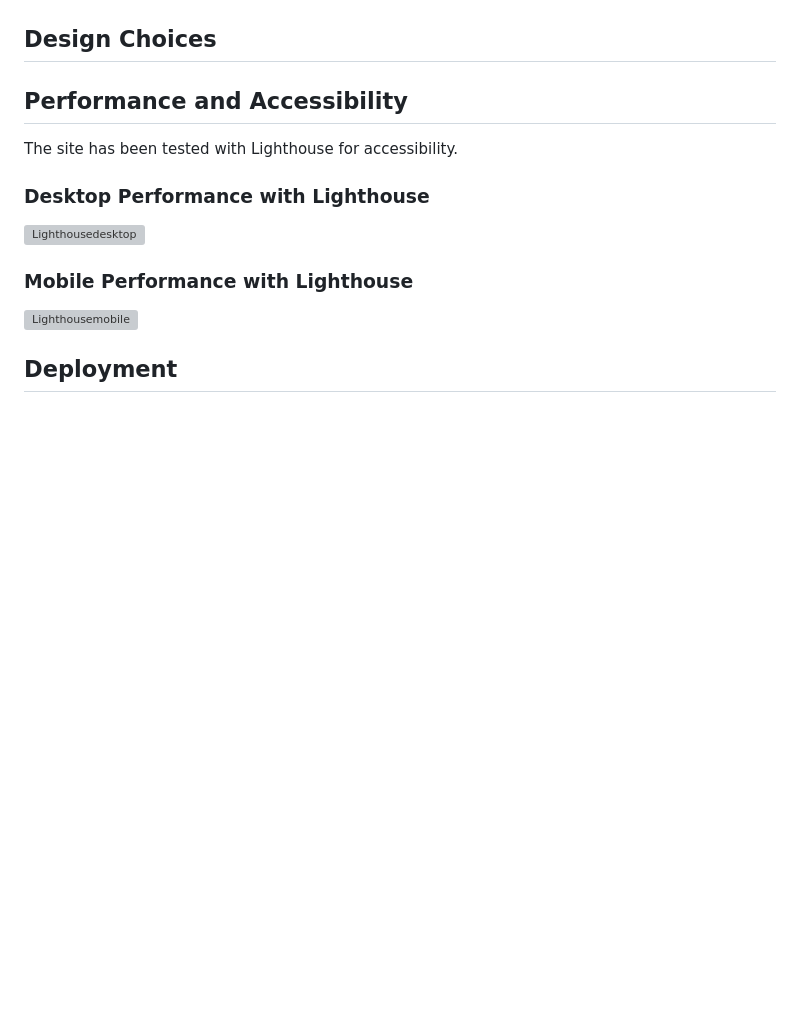
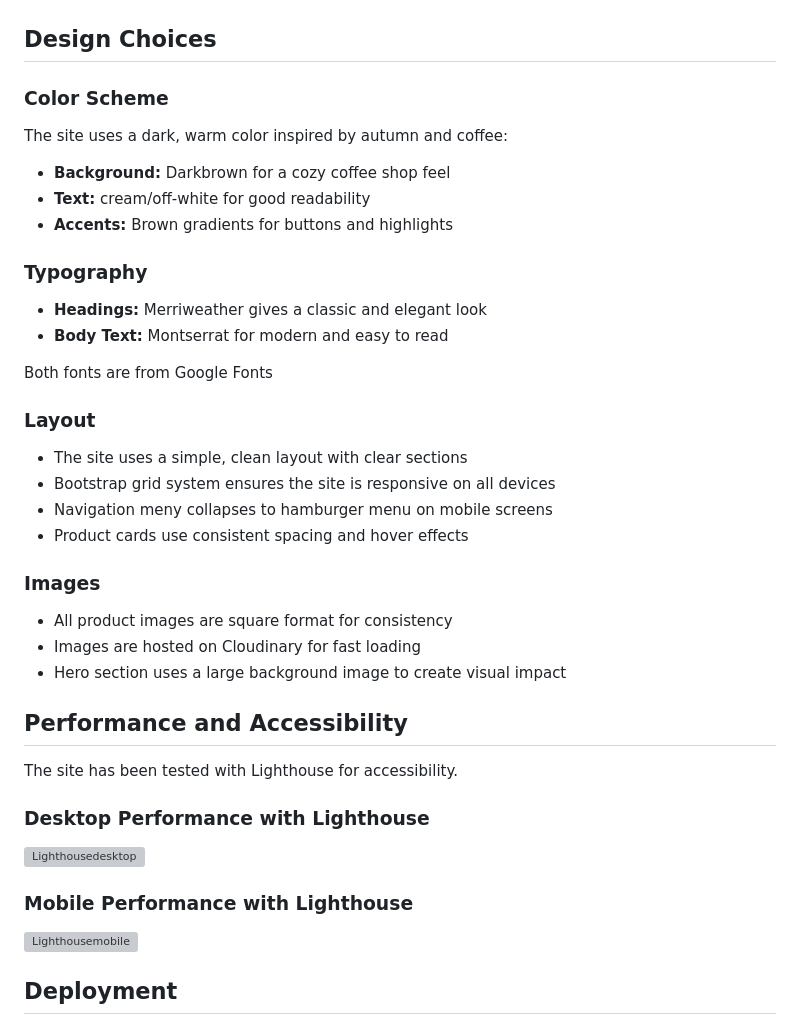
Before and after one commit to mathiase4/sippyshop, a Markdown page: README.md, the part around one of its changes. Rendered like a GitHub page; blank space fills up the shorter version; grey boxes are pictures that could not be loaded.

Commit message:
Enhance README with design choices and layout details
Added sections for color scheme, typography, layout, and images.

```diff
--- a/README.md
+++ b/README.md
@@ -335,6 +335,32 @@ Main packages used:
 ## Design Choices
 
 
+### Color Scheme
+The site uses a dark, warm color inspired by autumn and coffee:
+- **Background:** Darkbrown for a cozy coffee shop feel
+- **Text:** cream/off-white for good readability
+- **Accents:** Brown gradients for buttons and highlights
+
+### Typography
+- **Headings:** Merriweather gives a classic and elegant look
+- **Body Text:** Montserrat for modern and easy to read
+
+Both fonts are from Google Fonts
+
+### Layout
+- The site uses a simple, clean layout with clear sections
+- Bootstrap grid system ensures the site is responsive on all devices
+- Navigation meny collapses to hamburger menu on mobile screens
+- Product cards use consistent spacing and hover effects
+
+### Images
+- All product images are square format for consistency
+- Images are hosted on Cloudinary for fast loading
+- Hero section uses a large background image to create visual impact
+
+
+
+
 
 
 ## Performance and Accessibility
```
Also changed, not shown: other parts of README.md (+1 -1 lines).
